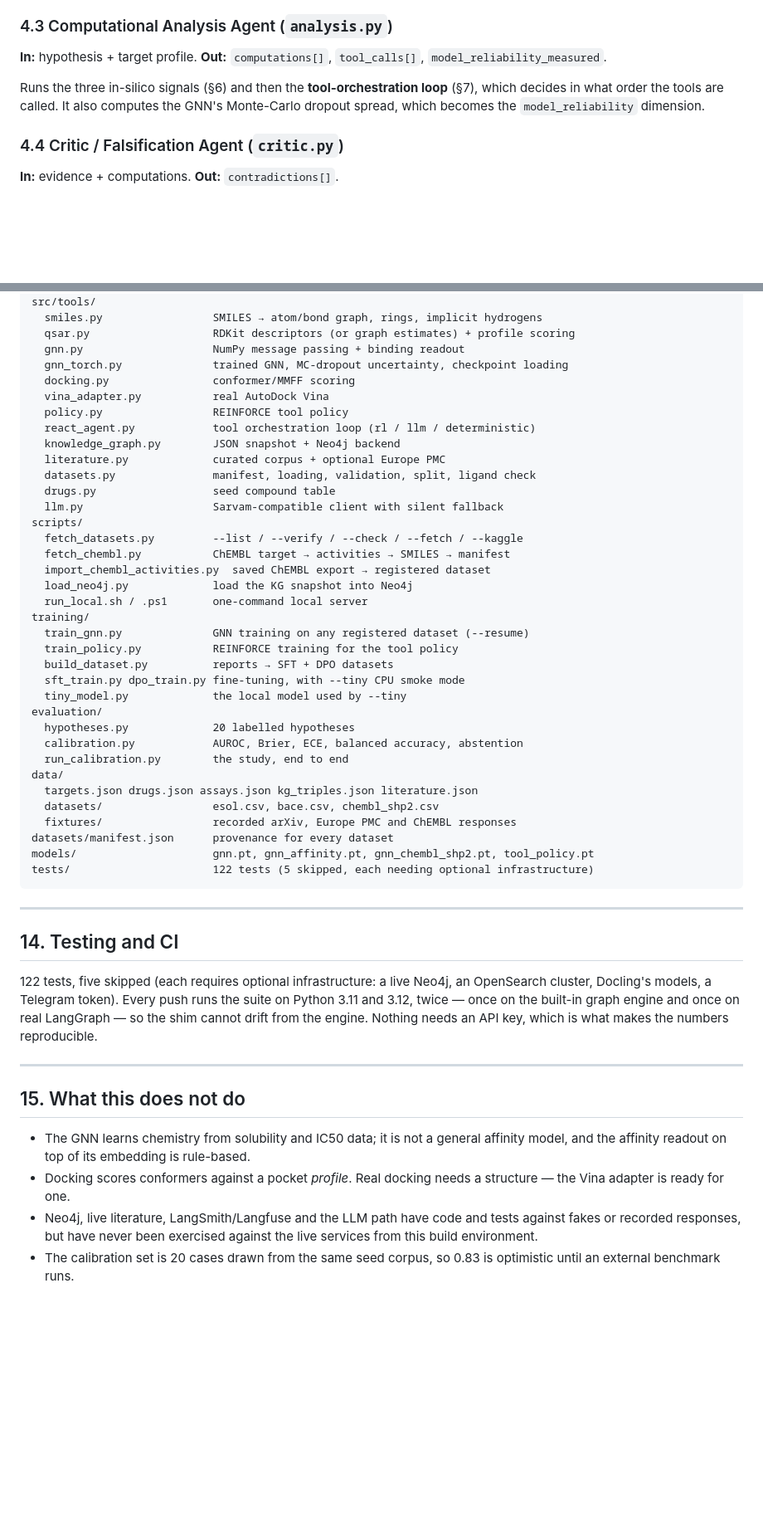
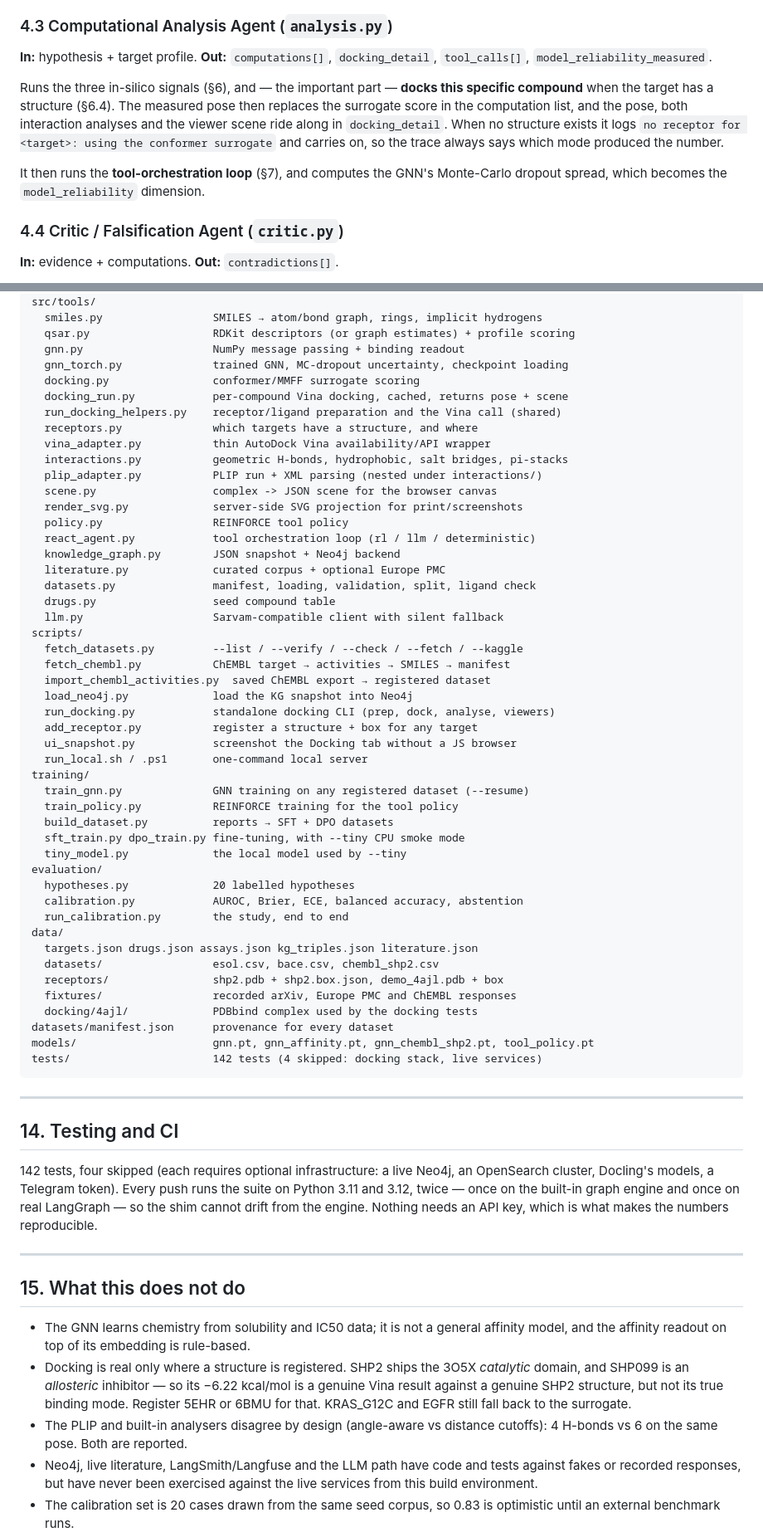
Before and after one commit to priyanshab630-source/MEDSCRIPTAI-ONCO, a Markdown page: docs/ARCHITECTURE.md, 2 parts joined by grey strips. Shown at 83% size. GitHub-like rendering; blank space fills up the shorter version.

````diff
--- a/docs/ARCHITECTURE.md
+++ b/docs/ARCHITECTURE.md
@@ -129,11 +156,17 @@ Three retrievals, each returning `EvidenceItem(source, claim, polarity, weight,
 
 ### 4.3 Computational Analysis Agent (`analysis.py`)
 
-**In:** hypothesis + target profile. **Out:** `computations[]`, `tool_calls[]`,
-`model_reliability_measured`.
+**In:** hypothesis + target profile. **Out:** `computations[]`, `docking_detail`,
+`tool_calls[]`, `model_reliability_measured`.
 
-Runs the three in-silico signals (§6) and then the **tool-orchestration loop** (§7), which
-decides in what order the tools are called. It also computes the GNN's Monte-Carlo
+Runs the three in-silico signals (§6), and — the important part — **docks this specific
+compound** when the target has a structure (§6.4). The measured pose then replaces the
+surrogate score in the computation list, and the pose, both interaction analyses and the
+viewer scene ride along in `docking_detail`. When no structure exists it logs
+`no receptor for <target>: using the conformer surrogate` and carries on, so the trace
+always says which mode produced the number.
+
+It then runs the **tool-orchestration loop** (§7), and computes the GNN's Monte-Carlo
 dropout spread, which becomes the `model_reliability` dimension.
 
 ### 4.4 Critic / Falsification Agent (`critic.py`)
@@ -449,8 +501,15 @@ src/tools/
   qsar.py                   RDKit descriptors (or graph estimates) + profile scoring
   gnn.py                    NumPy message passing + binding readout
   gnn_torch.py              trained GNN, MC-dropout uncertainty, checkpoint loading
-  docking.py                conformer/MMFF scoring
-  vina_adapter.py           real AutoDock Vina
+  docking.py                conformer/MMFF surrogate scoring
+  docking_run.py            per-compound Vina docking, cached, returns pose + scene
+  run_docking_helpers.py    receptor/ligand preparation and the Vina call (shared)
+  receptors.py              which targets have a structure, and where
+  vina_adapter.py           thin AutoDock Vina availability/API wrapper
+  interactions.py           geometric H-bonds, hydrophobic, salt bridges, pi-stacks
+  plip_adapter.py           PLIP run + XML parsing (nested under interactions/)
+  scene.py                  complex -> JSON scene for the browser canvas
+  render_svg.py             server-side SVG projection for print/screenshots
   policy.py                 REINFORCE tool policy
   react_agent.py            tool orchestration loop (rl / llm / deterministic)
   knowledge_graph.py        JSON snapshot + Neo4j backend
@@ -463,6 +522,9 @@ scripts/
   fetch_chembl.py           ChEMBL target → activities → SMILES → manifest
   import_chembl_activities.py  saved ChEMBL export → registered dataset
   load_neo4j.py             load the KG snapshot into Neo4j
+  run_docking.py            standalone docking CLI (prep, dock, analyse, viewers)
+  add_receptor.py           register a structure + box for any target
+  ui_snapshot.py            screenshot the Docking tab without a JS browser
   run_local.sh / .ps1       one-command local server
 training/
   train_gnn.py              GNN training on any registered dataset (--resume)
@@ -477,17 +539,19 @@ evaluation/
 data/
   targets.json drugs.json assays.json kg_triples.json literature.json
   datasets/                 esol.csv, bace.csv, chembl_shp2.csv
+  receptors/                shp2.pdb + shp2.box.json, demo_4ajl.pdb + box
   fixtures/                 recorded arXiv, Europe PMC and ChEMBL responses
+  docking/4ajl/             PDBbind complex used by the docking tests
 datasets/manifest.json      provenance for every dataset
 models/                     gnn.pt, gnn_affinity.pt, gnn_chembl_shp2.pt, tool_policy.pt
-tests/                      122 tests (5 skipped, each needing optional infrastructure)
+tests/                      142 tests (4 skipped: docking stack, live services)
 ```
 
 ---
 
 ## 14. Testing and CI
 
-122 tests, five skipped (each requires optional infrastructure: a live Neo4j, an
+142 tests, four skipped (each requires optional infrastructure: a live Neo4j, an
 OpenSearch cluster, Docling's models, a Telegram token). Every push runs the suite on
 Python 3.11 and 3.12, twice — once on the built-in graph engine and once on real
 LangGraph — so the shim cannot drift from the engine. Nothing needs an API key, which is
@@ -499,8 +563,12 @@ what makes the numbers reproducible.
 
 * The GNN learns chemistry from solubility and IC50 data; it is not a general affinity
   model, and the affinity readout on top of its embedding is rule-based.
-* Docking scores conformers against a pocket *profile*. Real docking needs a structure —
-  the Vina adapter is ready for one.
+* Docking is real only where a structure is registered. SHP2 ships the 3O5X *catalytic*
+  domain, and SHP099 is an *allosteric* inhibitor — so its −6.22 kcal/mol is a genuine
+  Vina result against a genuine SHP2 structure, but not its true binding mode. Register
+  5EHR or 6BMU for that. KRAS_G12C and EGFR still fall back to the surrogate.
+* The PLIP and built-in analysers disagree by design (angle-aware vs distance cutoffs):
+  4 H-bonds vs 6 on the same pose. Both are reported.
 * Neo4j, live literature, LangSmith/Langfuse and the LLM path have code and tests against
   fakes or recorded responses, but have never been exercised against the live services
   from this build environment.
````
Also changed, not shown: other parts of docs/ARCHITECTURE.md (+66 -12 lines).
